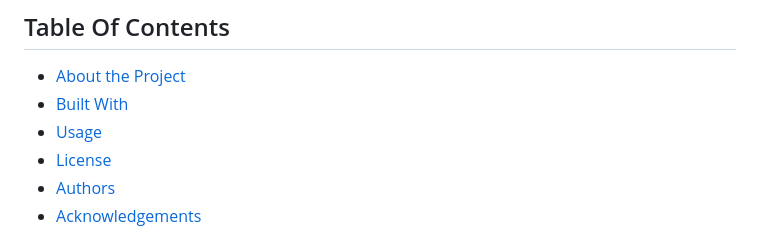
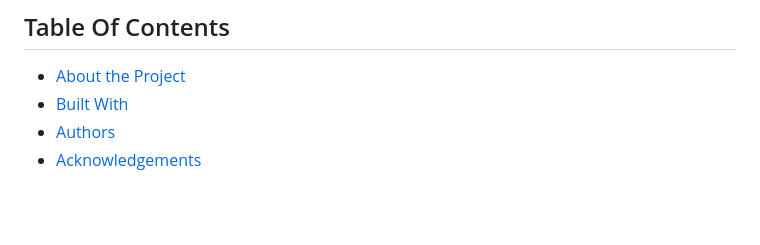
Before and after one commit to KarloKrivohlavek/StudentCuts, a Markdown page: README.md, the part around one of its changes. Rendered like a GitHub page; blank space fills up the shorter version.

```diff
--- a/README.md
+++ b/README.md
@@ -23,8 +18,6 @@
 
 * [About the Project](#about-the-project)
 * [Built With](#built-with)
-* [Usage](#usage)
-* [License](#license)
 * [Authors](#authors)
 * [Acknowledgements](#acknowledgements)
 
```
Also changed, not shown: other parts of README.md (+1 -6 lines).
